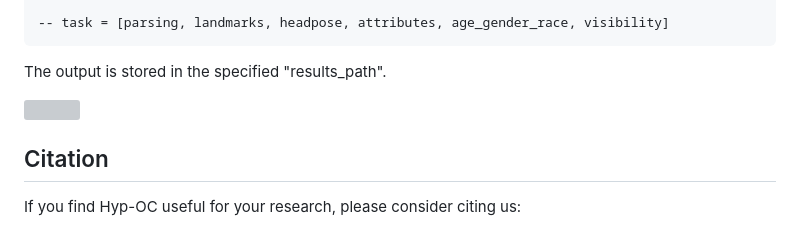
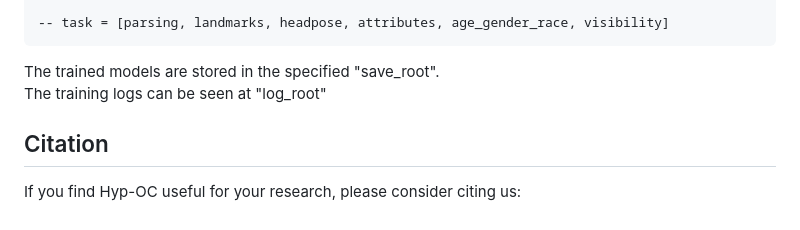
Before and after one commit to Kartik-3004/hyp-oc, a Markdown page: README.md, the part around the change. Rendered like a GitHub page; grey boxes are pictures that could not be loaded.

````diff
--- a/README.md
+++ b/README.md
@@ -91,10 +91,8 @@ python inference.py --model_path ckpts/model.pt \
 
 -- task = [parsing, landmarks, headpose, attributes, age_gender_race, visibility]
 ```
-The output is stored in the specified "results_path".
-
-<img src='assets/viz_inthewild.png'>
-
+The trained models are stored in the specified "save_root".<br>
+The training logs can be seen at "log_root"
 
 ## Citation
 If you find Hyp-OC useful for your research, please consider citing us:
````
